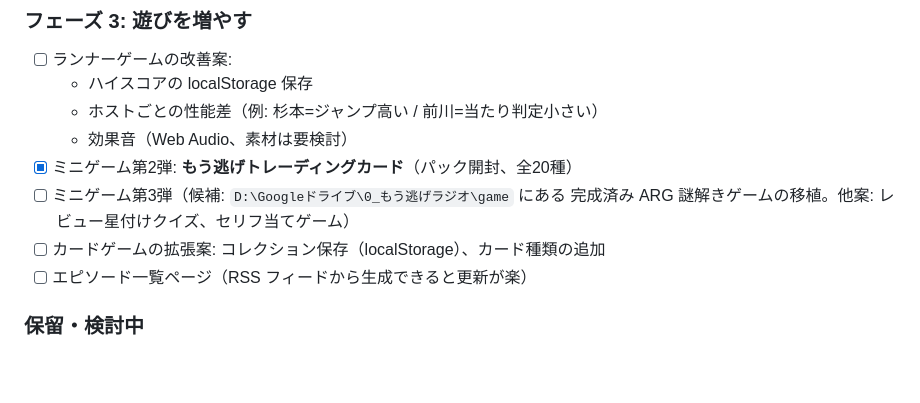
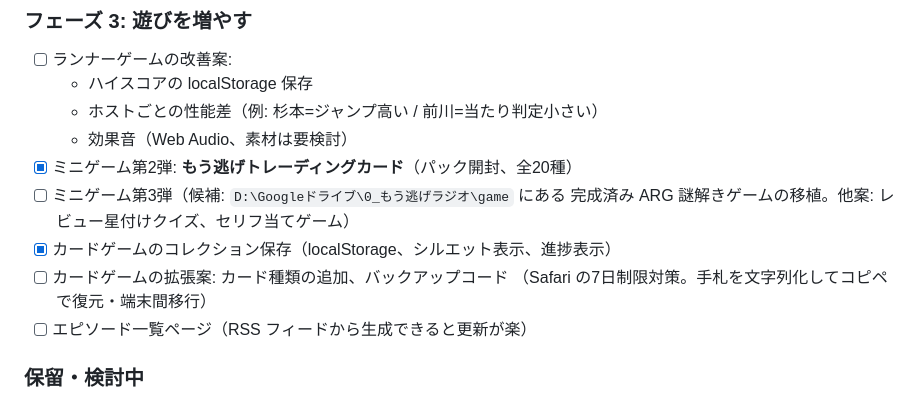
Before and after one commit to ortransf/mounige-radio-site, a Markdown page: PLAN.md, the part around the change. Rendered like a GitHub page; blank space fills up the shorter version.

```diff
--- a/PLAN.md
+++ b/PLAN.md
@@ -71,7 +71,9 @@
 - [x] ミニゲーム第2弾: **もう逃げトレーディングカード**（パック開封、全20種）
 - [ ] ミニゲーム第3弾（候補: `D:\Googleドライブ\0_もう逃げラジオ\game` にある
       完成済み ARG 謎解きゲームの移植。他案: レビュー星付けクイズ、セリフ当てゲーム）
-- [ ] カードゲームの拡張案: コレクション保存（localStorage）、カード種類の追加
+- [x] カードゲームのコレクション保存（localStorage、シルエット表示、進捗表示）
+- [ ] カードゲームの拡張案: カード種類の追加、バックアップコード
+      （Safari の7日制限対策。手札を文字列化してコピペで復元・端末間移行）
 - [ ] エピソード一覧ページ（RSS フィードから生成できると更新が楽）
 
 ### 保留・検討中
```
Also changed, not shown: WORKLOG.md (+7 -1 lines).
